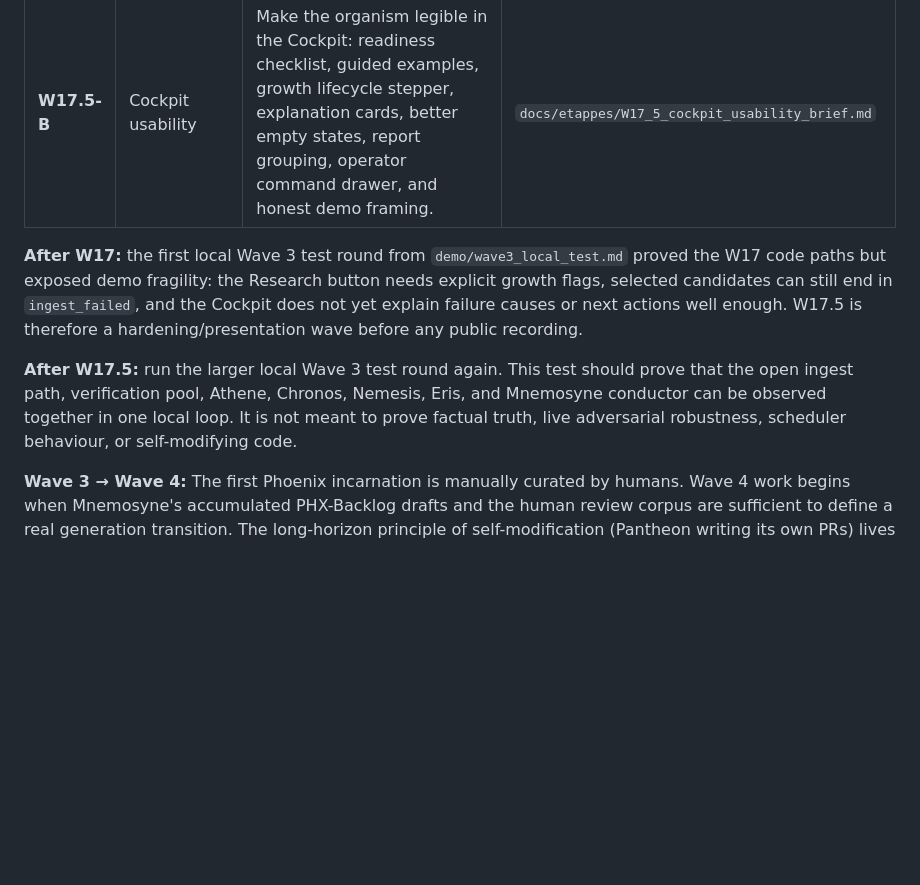
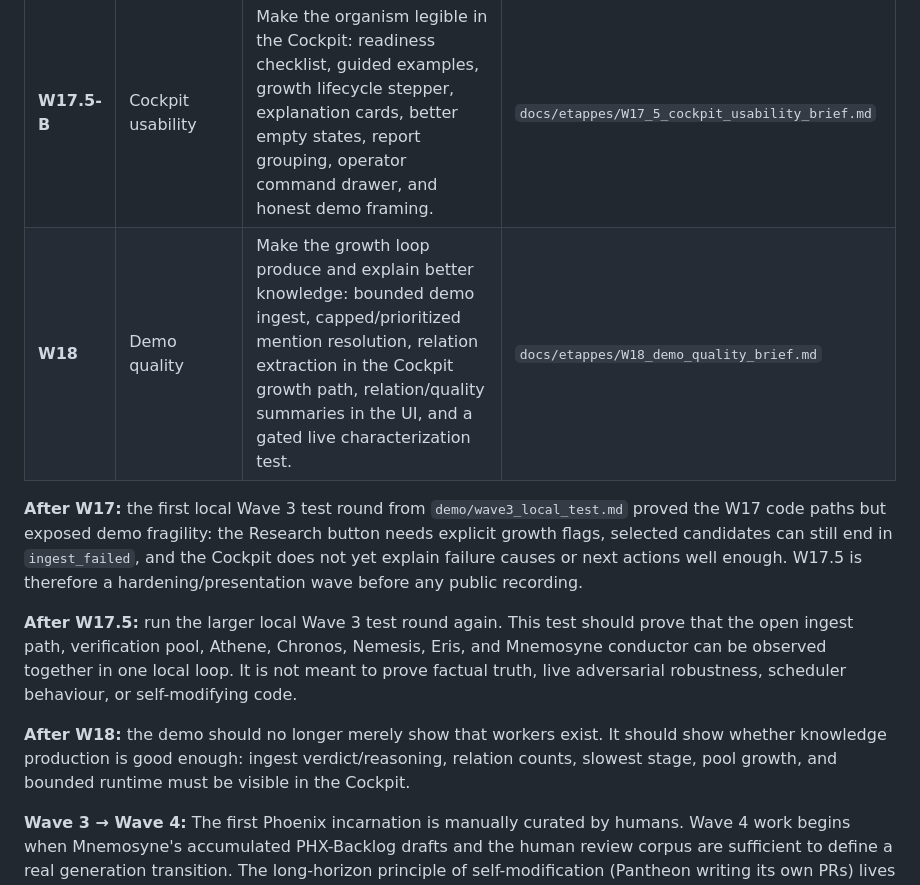
Before and after one commit to theogony-project/theogony, a Markdown page: docs/plans/LIVING_DEMO_PLAN.md, the part around the change. GitHub-like rendering; blank space fills up the shorter version.

Commit message:
docs(etappes): W18 demo quality brief
Made-with: Cursor

```diff
--- a/docs/plans/LIVING_DEMO_PLAN.md
+++ b/docs/plans/LIVING_DEMO_PLAN.md
@@ -389,10 +389,13 @@ Wave 3 builds the immune system. It is the first wave that is genuinely "alive"
 | **W17** | Mnemosyne as conductor | Self-improvement conductor v0.2: collects immune-system metrics, defines success metrics (LLM-capable, fixture-backed for CI), writes `MnemosyneExperiment` proposal nodes, writes PHX draft JSON under run reports, and adds the local Wave 3 test runbook. No code self-modification, settings auto-apply, or live A/B traffic splitting in W17. | `docs/etappes/W17_mnemosyne_conductor_brief.md` |
 | **W17.5-A** | Demo hardening | Repair the local live-demo path before adding new concepts: surface `ingest_failed` reasons, continue through multiple selected research candidates when one fails, add demo startup/worker scripts, and expose a lightweight Cockpit `/health`. | `docs/etappes/W17_5_demo_hardening_brief.md` |
 | **W17.5-B** | Cockpit usability | Make the organism legible in the Cockpit: readiness checklist, guided examples, growth lifecycle stepper, explanation cards, better empty states, report grouping, operator command drawer, and honest demo framing. | `docs/etappes/W17_5_cockpit_usability_brief.md` |
+| **W18** | Demo quality | Make the growth loop produce and explain better knowledge: bounded demo ingest, capped/prioritized mention resolution, relation extraction in the Cockpit growth path, relation/quality summaries in the UI, and a gated live characterization test. | `docs/etappes/W18_demo_quality_brief.md` |
 
 **After W17:** the first local Wave 3 test round from `demo/wave3_local_test.md` proved the W17 code paths but exposed demo fragility: the Research button needs explicit growth flags, selected candidates can still end in `ingest_failed`, and the Cockpit does not yet explain failure causes or next actions well enough. W17.5 is therefore a hardening/presentation wave before any public recording.
 
 **After W17.5:** run the larger local Wave 3 test round again. This test should prove that the open ingest path, verification pool, Athene, Chronos, Nemesis, Eris, and Mnemosyne conductor can be observed together in one local loop. It is not meant to prove factual truth, live adversarial robustness, scheduler behaviour, or self-modifying code.
+
+**After W18:** the demo should no longer merely show that workers exist. It should show whether knowledge production is good enough: ingest verdict/reasoning, relation counts, slowest stage, pool growth, and bounded runtime must be visible in the Cockpit.
 
 **Wave 3 → Wave 4:** The first Phoenix incarnation is manually curated by humans. Wave 4 work begins when Mnemosyne's accumulated PHX-Backlog drafts and the human review corpus are sufficient to define a real generation transition. The long-horizon principle of self-modification (Pantheon writing its own PRs) lives in Wave 4+.
 
```
Also changed, not shown: docs/etappes/W18_demo_quality_brief.md (added, +343 -0 lines).
